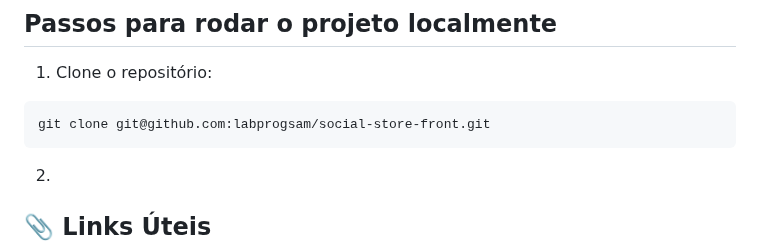
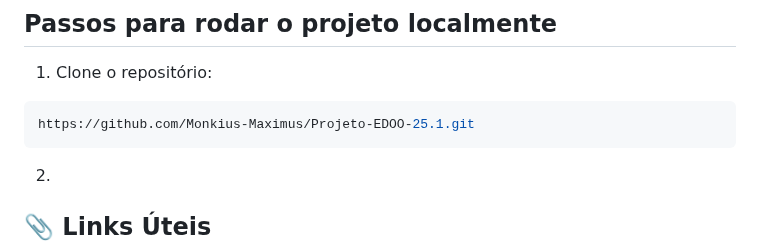
Before and after one commit to Monkius-Maximus/Projeto-EDOO-25.1, a Markdown page: README.md, the part around one of its changes. Rendered like a GitHub page.

````diff
--- a/README.md
+++ b/README.md
@@ -74,7 +76,7 @@ Você pode acessar a versão do site em:
 
 1. Clone o repositório:
 ```bash
-git clone git@github.com:labprogsam/social-store-front.git
+https://github.com/Monkius-Maximus/Projeto-EDOO-25.1.git
 ```
 
 2.
````
Also changed, not shown: other parts of README.md (+4 -0 lines).
